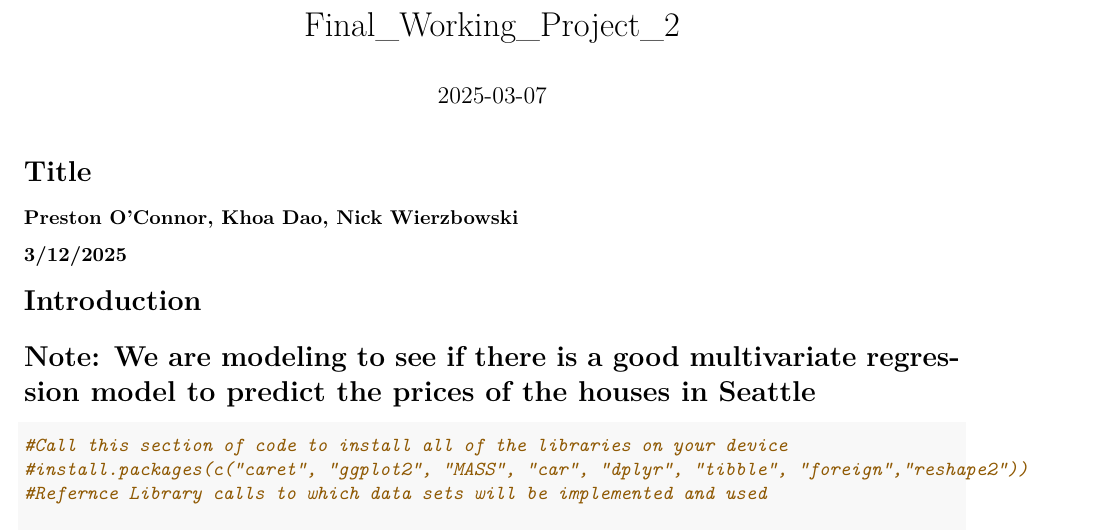
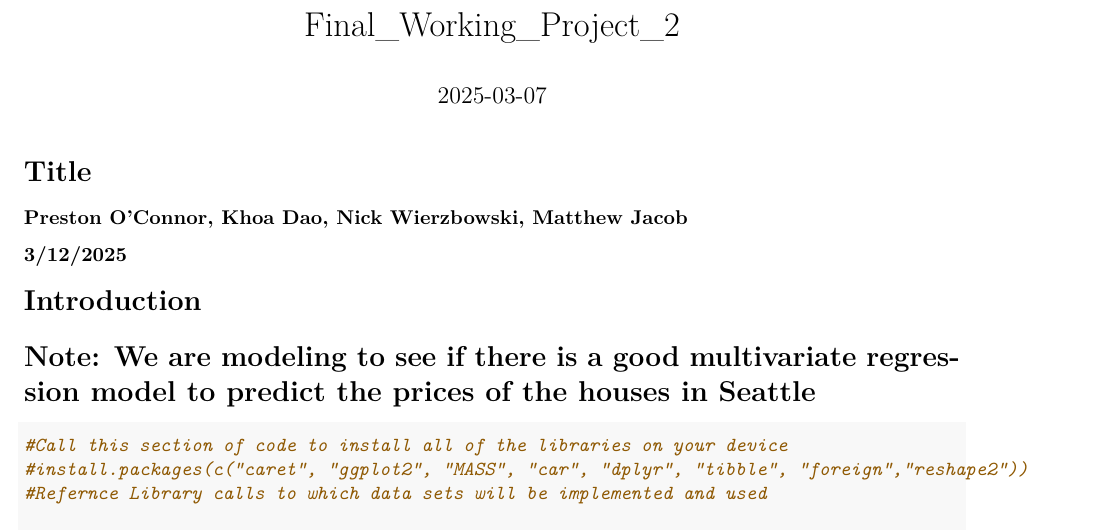
Before and after one commit to poconnor43/Math_456_Project_2, an R Markdown document (Project_2_final_working_draft.Rmd): part of page 1 of 14, cut so that both start at the same text. Rendered offline with R 4.5, knitr and Pandoc, then LaTeX, with nearby package versions; some code elsewhere in the file could not run offline.

Commit message:
Update Project_2_final_working_draft.Rmd

```diff
--- a/Project_2_final_working_draft.Rmd
+++ b/Project_2_final_working_draft.Rmd
@@ -6,7 +6,7 @@ date: "2025-03-07"
 
 # Title
 
-### Preston O'Connor, Khoa Dao, Nick Wierzbowski
+### Preston O'Connor, Khoa Dao, Nick Wierzbowski, Matthew Jacob
 
 ### 3/12/2025
 
```
